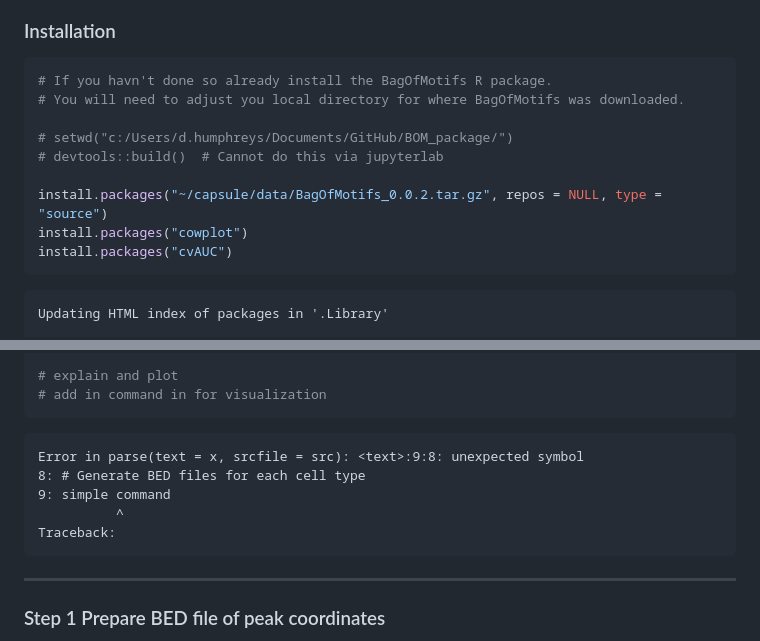
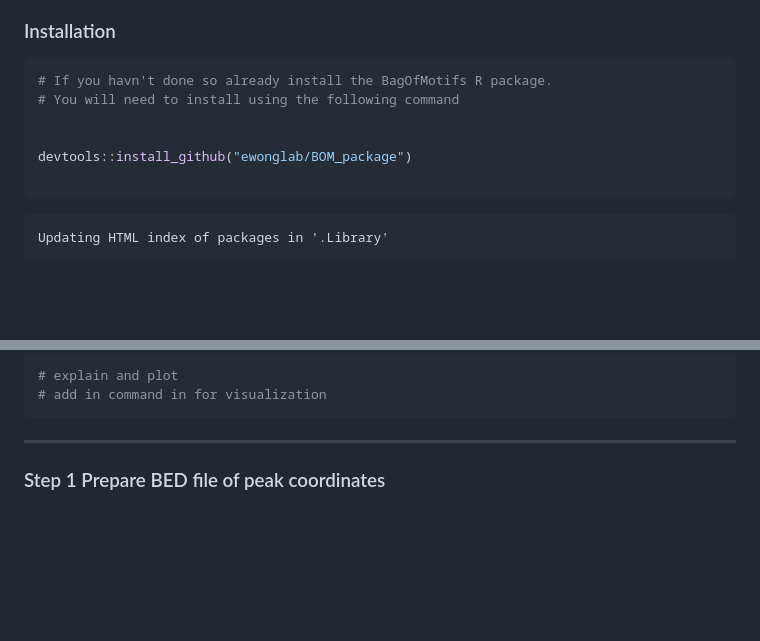
Before and after one commit to ewonglab/BOM_package, a Markdown page: tutorial.md, 2 parts joined by grey strips. GitHub-like rendering; blank space fills up the shorter version.

````diff
--- a/tutorial.md
+++ b/tutorial.md
@@ -26,14 +26,11 @@ Document shortcut links:
 
 ```R
 # If you havn't done so already install the BagOfMotifs R package.
-# You will need to adjust you local directory for where BagOfMotifs was downloaded.
+# You will need to install using the following command
 
-# setwd("c:/Users/d.humphreys/Documents/GitHub/BOM_package/")
-# devtools::build()  # Cannot do this via jupyterlab
 
-install.packages("~/capsule/data/BagOfMotifs_0.0.2.tar.gz", repos = NULL, type = "source")
-install.packages("cowplot")
-install.packages("cvAUC")
+devtools::install_github("ewonglab/BOM_package")
+
 ```
 
     Updating HTML index of packages in '.Library'
@@ -112,14 +109,6 @@ BagOfMotifs::predict_binary(motifs = "/results/Cardiomyocytes_vs_other_counts.tx
 # explain and plot
 # add in command in for visualization
 ```
-
-
-    Error in parse(text = x, srcfile = src): <text>:9:8: unexpected symbol
-    8: # Generate BED files for each cell type
-    9: simple command
-              ^
-    Traceback:
-
 
 
 ---
````
